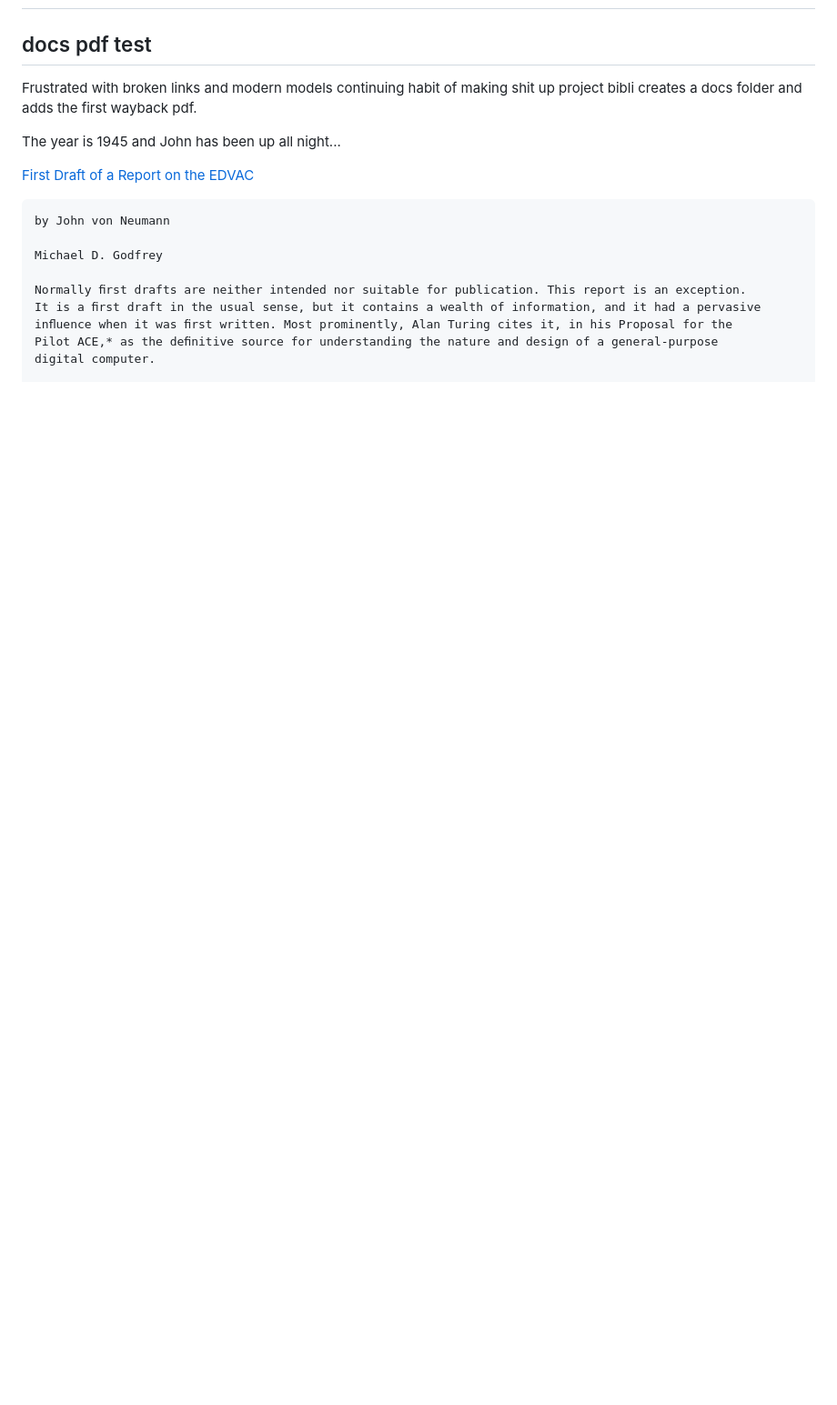
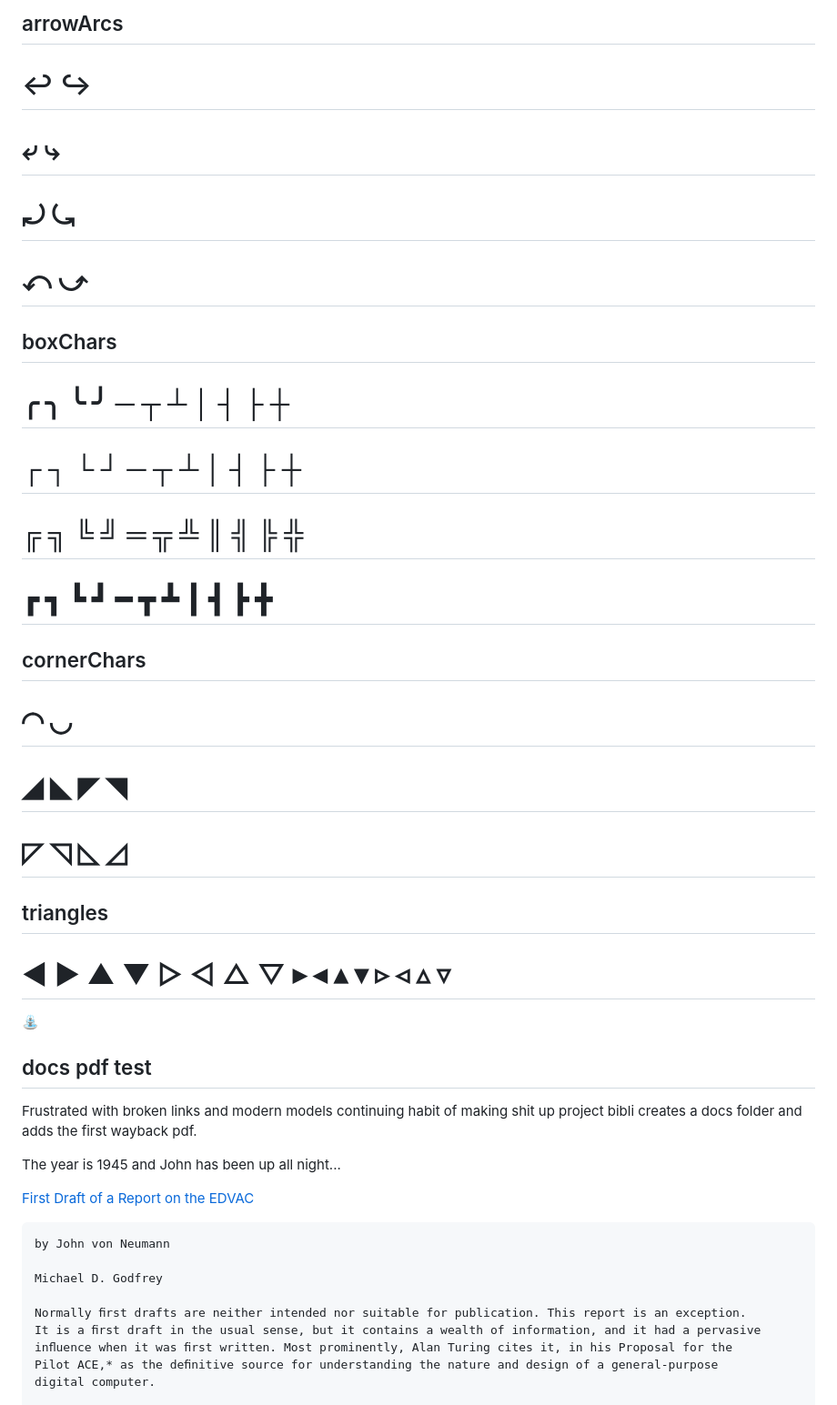
Before and after one commit to nitrologic/biblispec, a Markdown page: README.md, the part around the change printed below. Shown: that part at 91% size. GitHub-like rendering; blank space fills up the shorter version.

```diff
--- a/README.md
+++ b/README.md
@@ -23,3 +55,29 @@ The data payload for this project is [biblispec.json](biblispec.json)
+## arrowArcs
+
+# ↩ ↪
+# ⤶ ⤷
+# ⤾ ⤿
+# ⤺ ⤻
+
+## boxChars
+
+# ╭ ╮ ╰ ╯ ─ ┬ ┴ │ ┤ ├ ┼
+# ┌ ┐ └ ┘ ─ ┬ ┴ │ ┤ ├ ┼
+# ╔ ╗ ╚ ╝ ═ ╦ ╩ ║ ╣ ╠ ╬
+# ┏ ┓ ┗ ┛ ━ ┳ ┻ ┃ ┫ ┣ ╋
+
+## cornerChars
+
+# ◜◝ ◟◞
+# ◢ ◣ ◤ ◥
+# ◸ ◹ ◺ ◿
+
+## triangles
+
+# ◀ ▶ ▲ ▼ ▷ ◁ △ ▽ ▸ ◂ ▴ ▾ ▹ ◃ ▵ ▿
+
+⛲
+
 
 ## docs pdf test
 
```
Also changed, not shown: other parts of README.md (+32 -0 lines).
